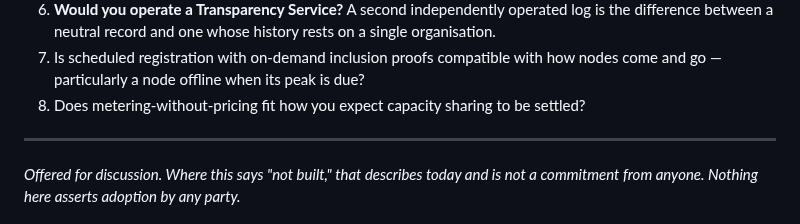
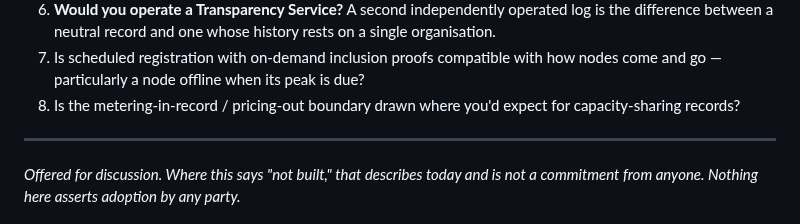
Before and after one commit to action-state-group/capsule-emit-mesh, a Markdown page: docs/TRUST-MODEL.md, the part around the change. GitHub-like rendering.

Commit message:
docs(trust-model): open Q8 — drop the settlement framing that pulls the thread toward economics
Steven review of the manager's pricing flag: every pricing mention in the doc is
an EXCLUSION (metering in-record, pricing out — 'this document proposes none'),
so the flag's answer is 'no', not a violation. The one line worth changing is
open question 8, which invited a maintainer to answer with their settlement model
and pull a public thread toward economics. Reworded to ask about the boundary
placement instead. Nothing else touched.

Co-Authored-By: Claude Opus 4.8 <noreply@anthropic.com>
Signed-off-by: stevenmih <stevenmih88-3@gmail.com>

```diff
--- a/docs/TRUST-MODEL.md
+++ b/docs/TRUST-MODEL.md
@@ -627,7 +627,7 @@ specifics, route descriptors, nonce source, FHE parameters, fingerprint confiden
    neutral record and one whose history rests on a single organisation.
 7. Is scheduled registration with on-demand inclusion proofs compatible with how nodes come and go —
    particularly a node offline when its peak is due?
-8. Does metering-without-pricing fit how you expect capacity sharing to be settled?
+8. Is the metering-in-record / pricing-out boundary drawn where you'd expect for capacity-sharing records?
 
 ---
 
```
